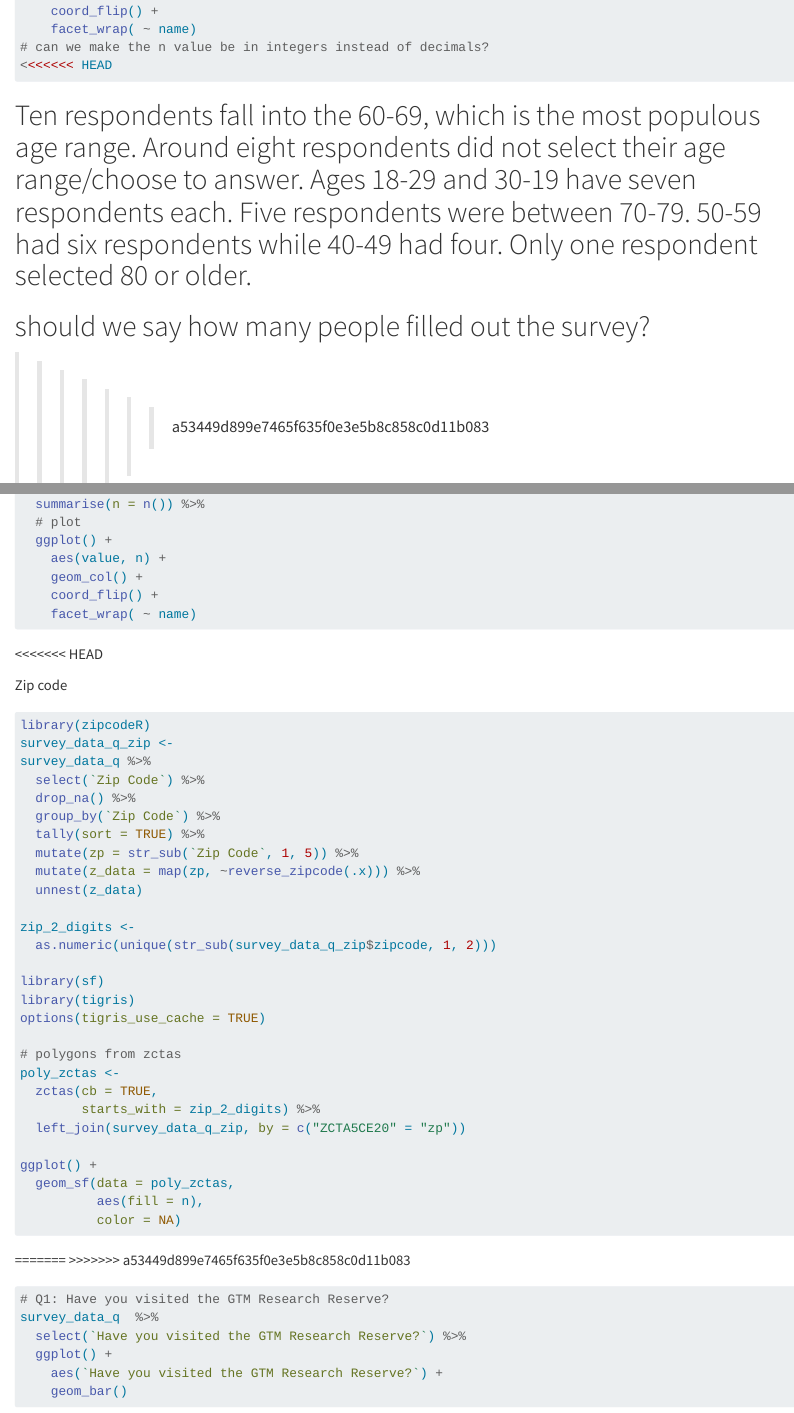
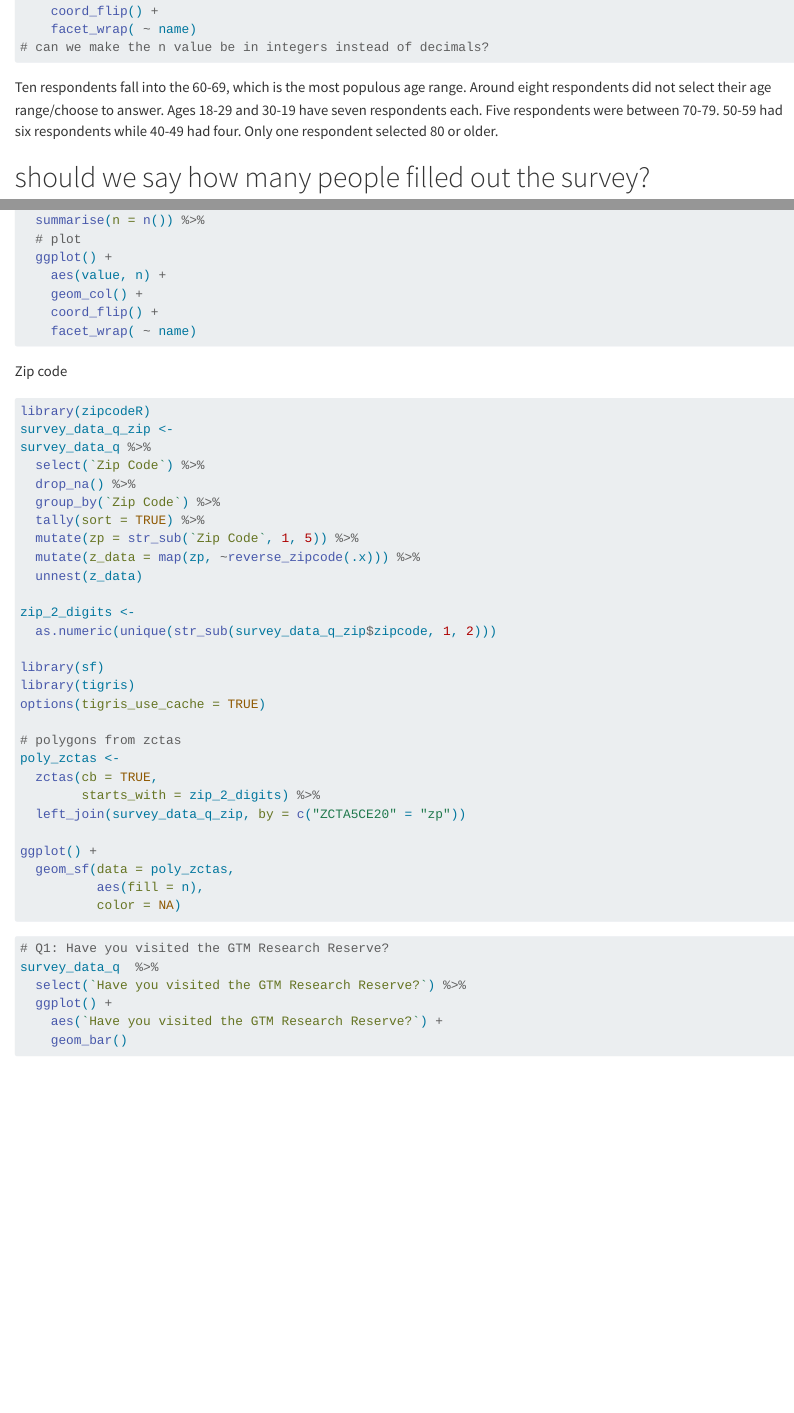
Before and after one commit to benmarwick/survey-data-analysis-nerr, a Quarto document (survey-data-analysis-nerr.qmd): the page in a window 1100 px wide, from 940 px down, and a second part further down, joined at a grey line. Rendered offline with R 4.5, knitr and Pandoc in place of Quarto, with nearby package versions; the code chunks are not run, so their results and figures are left out; long lines of code are wrapped.

Commit message:
resolve merge conflict

````diff
--- a/survey-data-analysis-nerr.qmd
+++ b/survey-data-analysis-nerr.qmd
@@ -51,13 +51,12 @@ mutate(value = str_squish(value)) %>%
     coord_flip() +
     facet_wrap( ~ name)
 # can we make the n value be in integers instead of decimals?
-<<<<<<< HEAD
 ```
 
 Ten respondents fall into the 60-69, which is the most populous age range. Around eight respondents did not select their age range/choose to answer. Ages 18-29 and 30-19 have seven respondents each. Five respondents were between 70-79. 50-59 had six respondents while 40-49 had four. Only one respondent selected 80 or older.
-=======
+
 # should we say how many people filled out the survey?
->>>>>>> a53449d899e7465f635f0e3e5b8c858c0d11b083
+
 
 ```
 
@@ -145,7 +144,6 @@ survey_data_q %>%
 
 ```
 
-<<<<<<< HEAD
 
 Zip code
 
@@ -183,8 +181,6 @@ ggplot() +
 
 
 
-=======
->>>>>>> a53449d899e7465f635f0e3e5b8c858c0d11b083
 ```{r}
 # Q1: Have you visited the GTM Research Reserve?
 survey_data_q  %>%
````
Also changed, not shown: survey-data-analysis-nerr.qmd (2 more changed lines).
